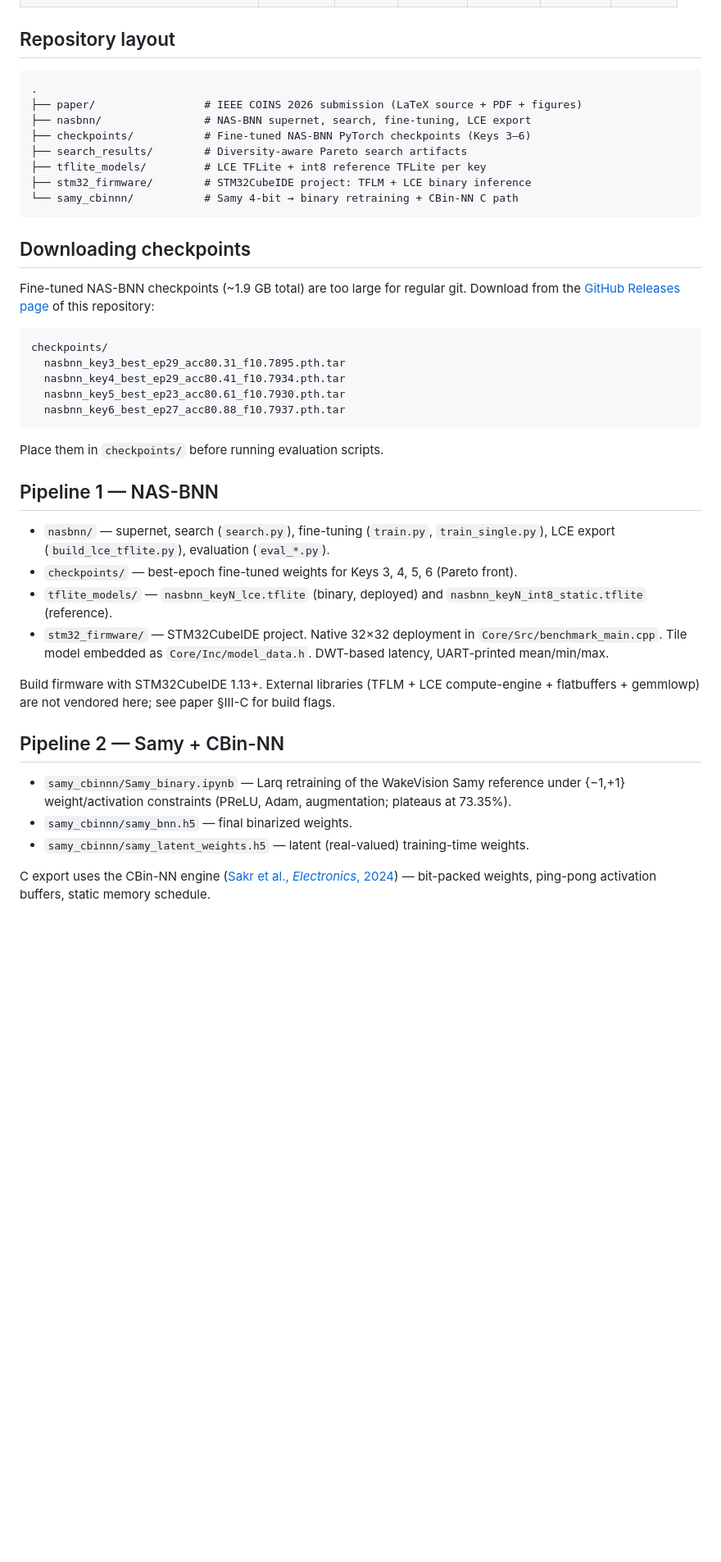
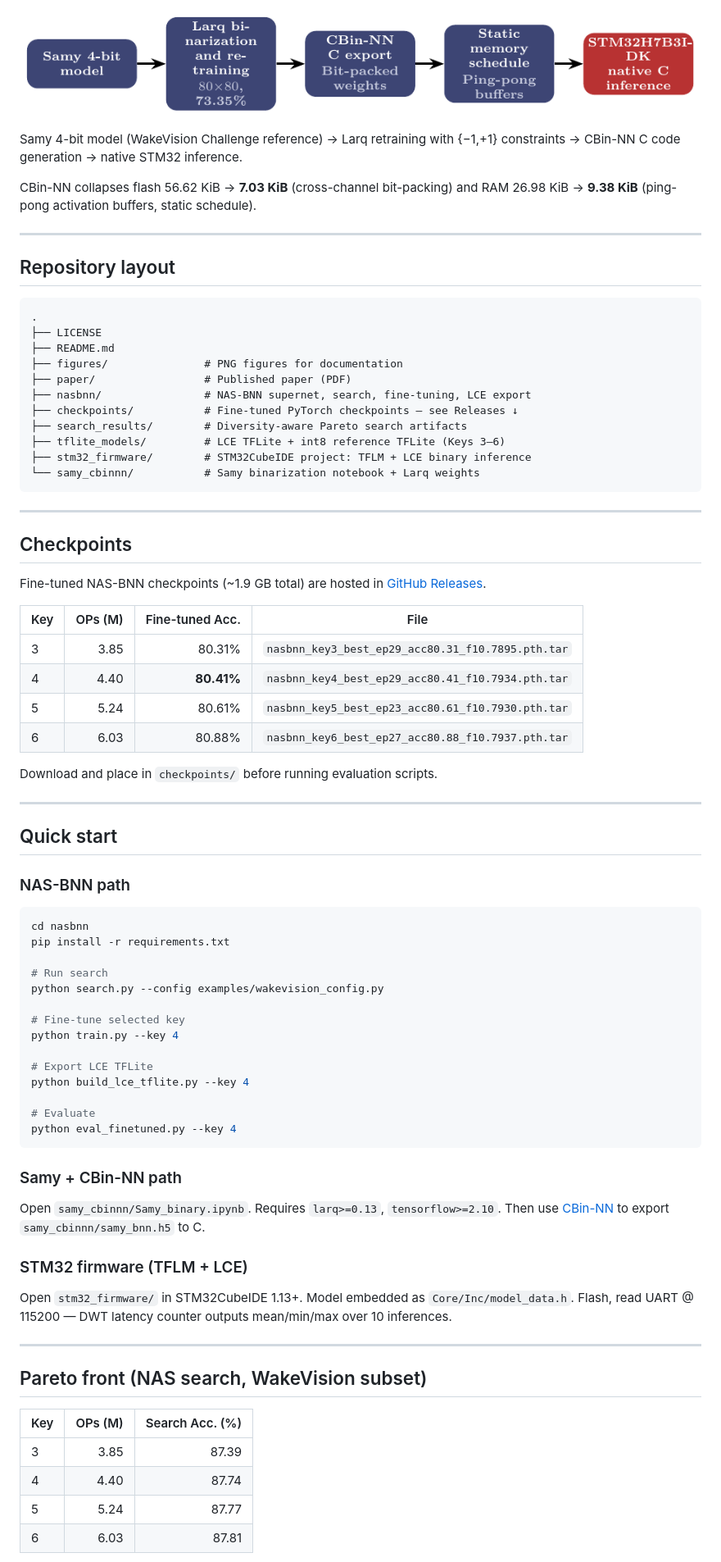
Before and after one commit to SepehrMohammady/BNN-WakeVision-STM32, a Markdown page: README.md, the part around one of its changes. Shown at 82% size. Drawn GitHub-style; pictures changed too: figures/fig_cbinnn_pipeline-1.png (added); blank space fills up the shorter version.

````diff
--- a/README.md
+++ b/README.md
@@ -16,45 +41,81 @@ Headline numbers on STM32H7B3I-DK (see paper Table III):
+![CBin-NN binary deployment pipeline](figures/fig_cbinnn_pipeline-1.png)
+
+Samy 4-bit model (WakeVision Challenge reference) → Larq retraining with {−1,+1} constraints → CBin-NN C code generation → native STM32 inference.
+
+CBin-NN collapses flash 56.62 KiB → **7.03 KiB** (cross-channel bit-packing) and RAM 26.98 KiB → **9.38 KiB** (ping-pong activation buffers, static schedule).
+
+---
 
 ## Repository layout
 
 ```
 .
-├── paper/                 # IEEE COINS 2026 submission (LaTeX source + PDF + figures)
+├── LICENSE
+├── README.md
+├── figures/               # PNG figures for documentation
+├── paper/                 # Published paper (PDF)
 ├── nasbnn/                # NAS-BNN supernet, search, fine-tuning, LCE export
-├── checkpoints/           # Fine-tuned NAS-BNN PyTorch checkpoints (Keys 3–6)
+├── checkpoints/           # Fine-tuned PyTorch checkpoints — see Releases ↓
 ├── search_results/        # Diversity-aware Pareto search artifacts
-├── tflite_models/         # LCE TFLite + int8 reference TFLite per key
+├── tflite_models/         # LCE TFLite + int8 reference TFLite (Keys 3–6)
 ├── stm32_firmware/        # STM32CubeIDE project: TFLM + LCE binary inference
-└── samy_cbinnn/           # Samy 4-bit → binary retraining + CBin-NN C path
+└── samy_cbinnn/           # Samy binarization notebook + Larq weights
 ```
 
-## Downloading checkpoints
+---
 
-Fine-tuned NAS-BNN checkpoints (~1.9 GB total) are too large for regular git. Download from the [GitHub Releases page](../../releases) of this repository:
+## Checkpoints
 
-```
-checkpoints/
-  nasbnn_key3_best_ep29_acc80.31_f10.7895.pth.tar
-  nasbnn_key4_best_ep29_acc80.41_f10.7934.pth.tar
-  nasbnn_key5_best_ep23_acc80.61_f10.7930.pth.tar
-  nasbnn_key6_best_ep27_acc80.88_f10.7937.pth.tar
+Fine-tuned NAS-BNN checkpoints (~1.9 GB total) are hosted in [GitHub Releases](../../releases).
+
+| Key | OPs (M) | Fine-tuned Acc. | File |
+|-----|--------:|----------------:|------|
+| 3 | 3.85 | 80.31% | `nasbnn_key3_best_ep29_acc80.31_f10.7895.pth.tar` |
+| 4 | 4.40 | **80.41%** | `nasbnn_key4_best_ep29_acc80.41_f10.7934.pth.tar` |
+| 5 | 5.24 | 80.61% | `nasbnn_key5_best_ep23_acc80.61_f10.7930.pth.tar` |
+| 6 | 6.03 | 80.88% | `nasbnn_key6_best_ep27_acc80.88_f10.7937.pth.tar` |
+
+Download and place in `checkpoints/` before running evaluation scripts.
+
+---
+
+## Quick start
+
+### NAS-BNN path
+
+```bash
+cd nasbnn
+pip install -r requirements.txt
+
+# Run search
+python search.py --config examples/wakevision_config.py
+
+# Fine-tune selected key
+python train.py --key 4
+
+# Export LCE TFLite
+python build_lce_tflite.py --key 4
+
+# Evaluate
+python eval_finetuned.py --key 4
 ```
 
-Place them in `checkpoints/` before running evaluation scripts.
+### Samy + CBin-NN path
 
-## Pipeline 1 — NAS-BNN
+Open `samy_cbinnn/Samy_binary.ipynb`. Requires `larq>=0.13`, `tensorflow>=2.10`. Then use [CBin-NN](https://doi.org/10.3390/electronics13091624) to export `samy_cbinnn/samy_bnn.h5` to C.
 
-* `nasbnn/` — supernet, search (`search.py`), fine-tuning (`train.py`, `train_single.py`), LCE export (`build_lce_tflite.py`), evaluation (`eval_*.py`).
-* `checkpoints/` — best-epoch fine-tuned weights for Keys 3, 4, 5, 6 (Pareto front).
-* `tflite_models/` — `nasbnn_keyN_lce.tflite` (binary, deployed) and `nasbnn_keyN_int8_static.tflite` (reference).
-* `stm32_firmware/` — STM32CubeIDE project. Native 32×32 deployment in `Core/Src/benchmark_main.cpp`. Tile model embedded as `Core/Inc/model_data.h`. DWT-based latency, UART-printed mean/min/max.
+### STM32 firmware (TFLM + LCE)
 
-Build firmware with STM32CubeIDE 1.13+. External libraries (TFLM + LCE compute-engine + flatbuffers + gemmlowp) are not vendored here; see paper §III-C for build flags.
+Open `stm32_firmware/` in STM32CubeIDE 1.13+. Model embedded as `Core/Inc/model_data.h`. Flash, read UART @ 115200 — DWT latency counter outputs mean/min/max over 10 inferences.
 
-## Pipeline 2 — Samy + CBin-NN
+---
 
-* `samy_cbinnn/Samy_binary.ipynb` — Larq retraining of the WakeVision Samy reference under {−1,+1} weight/activation constraints (PReLU, Adam, augmentation; plateaus at 73.35%).
-* `samy_cbinnn/samy_bnn.h5` — final binarized weights.
-* `samy_cbinnn/samy_latent_weights.h5` — latent (real-valued) training-time weights.
+## Pareto front (NAS search, WakeVision subset)
 
-C export uses the CBin-NN engine ([Sakr et al., *Electronics*, 2024](https://doi.org/10.3390/electronics13091624)) — bit-packed weights, ping-pong activation buffers, static memory schedule.
+| Key | OPs (M) | Search Acc. (%) |
+|-----|--------:|----------------:|
+| 3 | 3.85 | 87.39 |
+| 4 | 4.40 | 87.74 |
+| 5 | 5.24 | 87.77 |
+| 6 | 6.03 | 87.81 |
 
````
Also changed, not shown: other parts of README.md (+63 -21 lines), figures/fig_pipeline-1.png (added), figures/fig_tiling-1.png (added), 9 other files.
